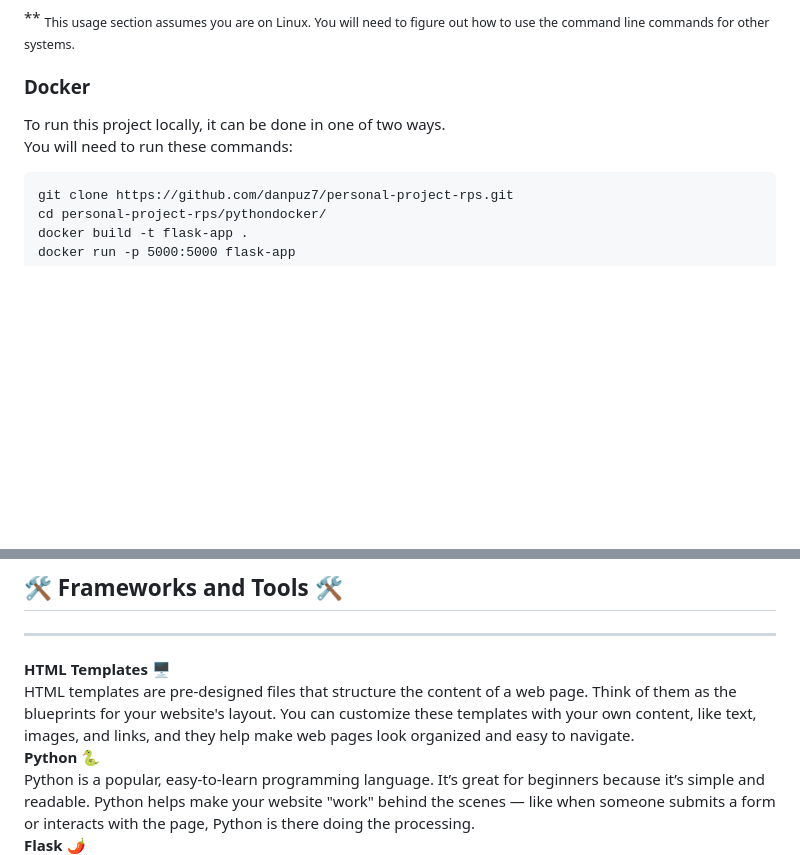
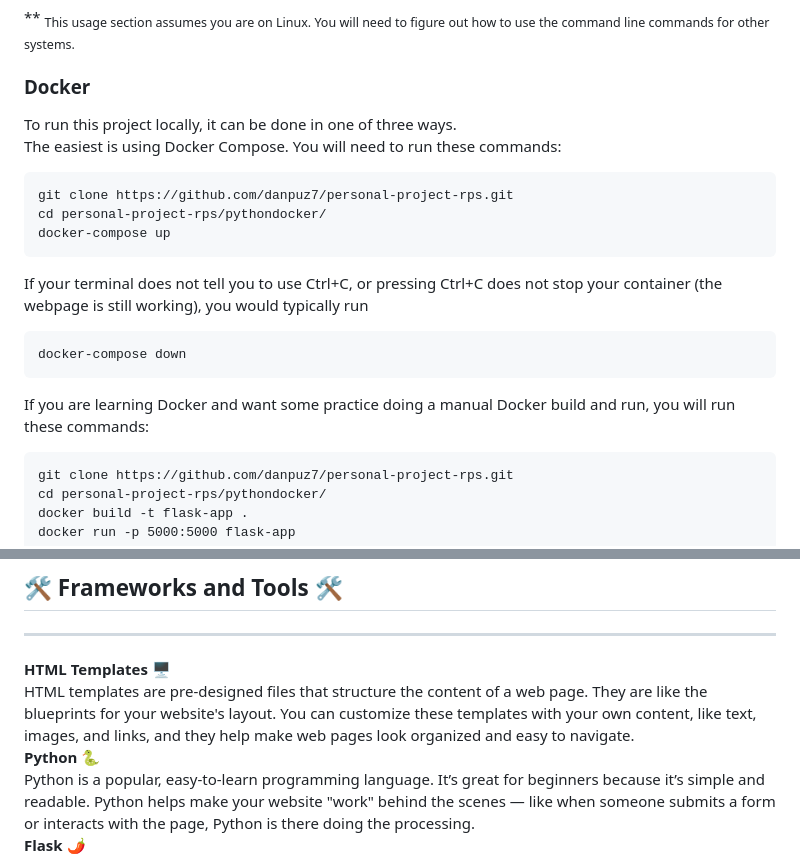
Before and after one commit to danpuz7/personal-project-rps, a Markdown page: README.md, 2 parts joined by grey strips. Rendered like a GitHub page; blank space fills up the shorter version.

````diff
--- a/README.md
+++ b/README.md
@@ -29,8 +29,18 @@ Note that after creating an AWS account, charges may apply based on the resource
 ---
 ** <sub> This usage section assumes you are on Linux. You will need to figure out how to use the command line commands for other systems. </sub>
 ### Docker
-To run this project locally, it can be done in one of two ways.
-You will need to run these commands:
+To run this project locally, it can be done in one of three ways.
+The easiest is using Docker Compose. You will need to run these commands:
+```
+git clone https://github.com/danpuz7/personal-project-rps.git
+cd personal-project-rps/pythondocker/
+docker-compose up
+```
+If your terminal does not tell you to use Ctrl+C, or pressing Ctrl+C does not stop your container (the webpage is still working), you would typically run
+```
+docker-compose down
+```
+If you are learning Docker and want some practice doing a manual Docker build and run, you will run these commands:
 ```
 git clone https://github.com/danpuz7/personal-project-rps.git
 cd personal-project-rps/pythondocker/
@@ -76,7 +86,7 @@ This will automatically remove the resources created on your AWS Account. You wi
 ## 🛠️ Frameworks and Tools 🛠️
 ---
 __HTML Templates__ 🖥️
-HTML templates are pre-designed files that structure the content of a web page. Think of them as the blueprints for your website's layout. You can customize these templates with your own content, like text, images, and links, and they help make web pages look organized and easy to navigate.
+HTML templates are pre-designed files that structure the content of a web page. They are like the blueprints for your website's layout. You can customize these templates with your own content, like text, images, and links, and they help make web pages look organized and easy to navigate.
 __Python 🐍__
 Python is a popular, easy-to-learn programming language. It’s great for beginners because it’s simple and readable. Python helps make your website "work" behind the scenes — like when someone submits a form or interacts with the page, Python is there doing the processing.
 __Flask 🌶️__
````
